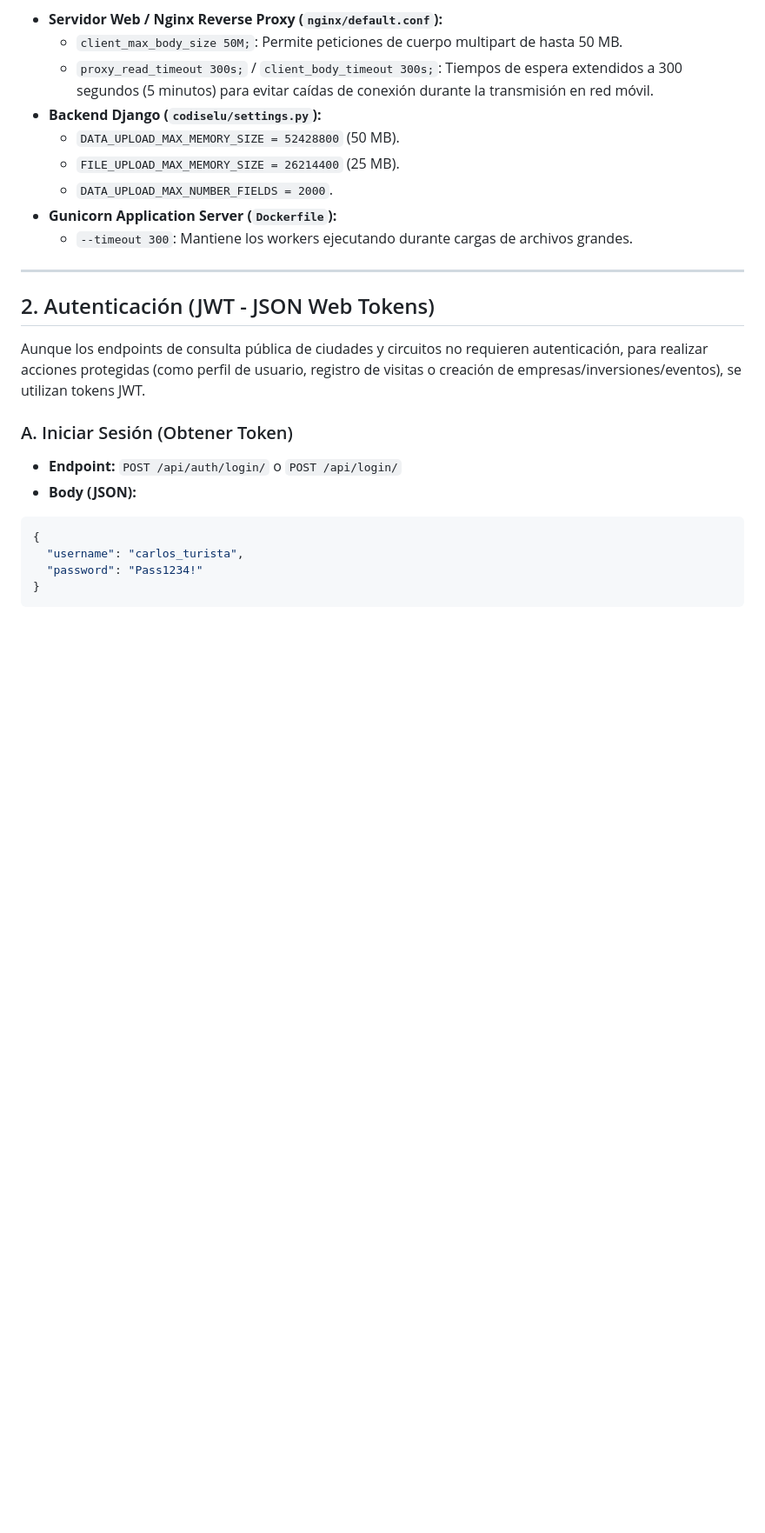
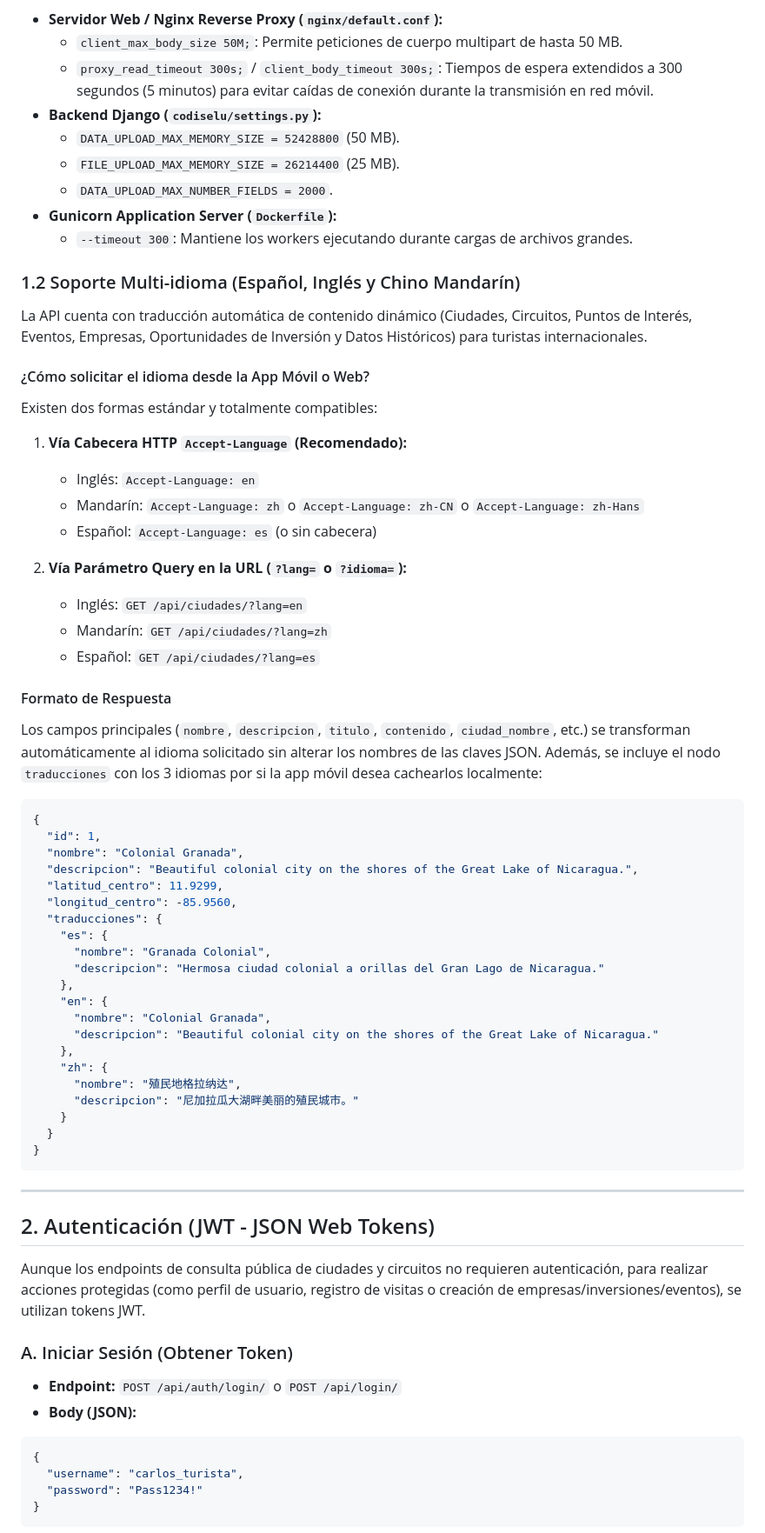
Before and after one commit to ader999/codisecore, a Markdown page: GUIA_CONEXION_API.md, the part around the change. Shown at 87% size. GitHub-like rendering; blank space fills up the shorter version.

Commit message:
docs(api): documentar uso de cabecera accept-language y traducciones automaticas
- Anadir seccion 1.2 sobre soporte multi-idioma (espanol, ingles y chino mandarin)
- Incluir ejemplos de peticiones HTTP y estructura del payload de respuesta con nodo de traducciones

````diff
--- a/GUIA_CONEXION_API.md
+++ b/GUIA_CONEXION_API.md
@@ -23,6 +23,48 @@ Para soportar la subida masiva de imágenes (hasta **10 fotos por publicación**
 * **Gunicorn Application Server (`Dockerfile`):**
   * `--timeout 300`: Mantiene los workers ejecutando durante cargas de archivos grandes.
 
+### 1.2 Soporte Multi-idioma (Español, Inglés y Chino Mandarín)
+La API cuenta con traducción automática de contenido dinámico (Ciudades, Circuitos, Puntos de Interés, Eventos, Empresas, Oportunidades de Inversión y Datos Históricos) para turistas internacionales.
+
+#### ¿Cómo solicitar el idioma desde la App Móvil o Web?
+Existen dos formas estándar y totalmente compatibles:
+
+1. **Vía Cabecera HTTP `Accept-Language` (Recomendado):**
+   * Inglés: `Accept-Language: en`
+   * Mandarín: `Accept-Language: zh` o `Accept-Language: zh-CN` o `Accept-Language: zh-Hans`
+   * Español: `Accept-Language: es` (o sin cabecera)
+
+2. **Vía Parámetro Query en la URL (`?lang=` o `?idioma=`):**
+   * Inglés: `GET /api/ciudades/?lang=en`
+   * Mandarín: `GET /api/ciudades/?lang=zh`
+   * Español: `GET /api/ciudades/?lang=es`
+
+#### Formato de Respuesta
+Los campos principales (`nombre`, `descripcion`, `titulo`, `contenido`, `ciudad_nombre`, etc.) se transforman automáticamente al idioma solicitado sin alterar los nombres de las claves JSON. Además, se incluye el nodo `traducciones` con los 3 idiomas por si la app móvil desea cachearlos localmente:
+
+```json
+{
+  "id": 1,
+  "nombre": "Colonial Granada",
+  "descripcion": "Beautiful colonial city on the shores of the Great Lake of Nicaragua.",
+  "latitud_centro": 11.9299,
+  "longitud_centro": -85.9560,
+  "traducciones": {
+    "es": {
+      "nombre": "Granada Colonial",
+      "descripcion": "Hermosa ciudad colonial a orillas del Gran Lago de Nicaragua."
+    },
+    "en": {
+      "nombre": "Colonial Granada",
+      "descripcion": "Beautiful colonial city on the shores of the Great Lake of Nicaragua."
+    },
+    "zh": {
+      "nombre": "殖民地格拉纳达",
+      "descripcion": "尼加拉瓜大湖畔美丽的殖民城市。"
+    }
+  }
+}
+```
 
 ---
 
````
